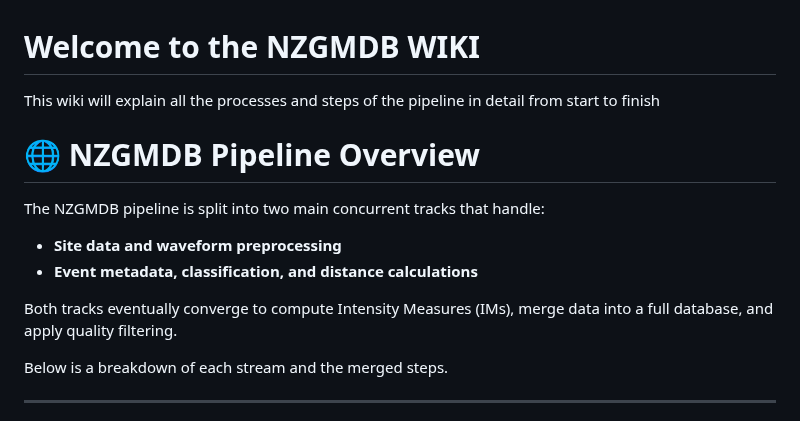
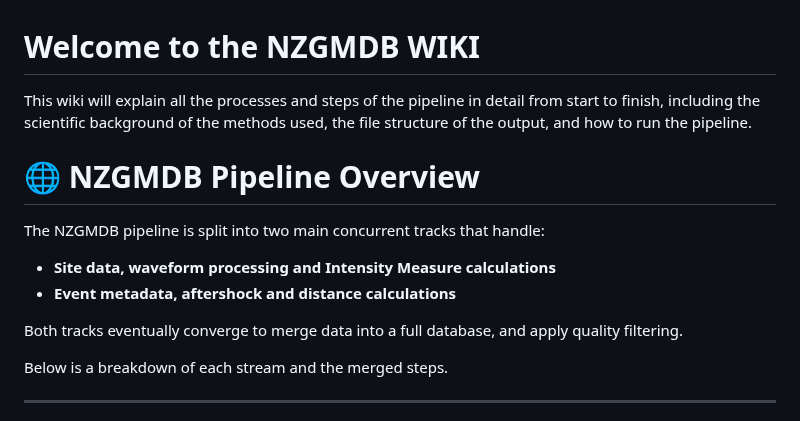
Before and after one commit to ucgmsim/nzgmdb, a Markdown page: wiki/Home.md, the part around one of its changes. Drawn GitHub-style.

```diff
--- a/wiki/Home.md
+++ b/wiki/Home.md
@@ -1,16 +1,16 @@
 # Welcome to the NZGMDB WIKI
 
-This wiki will explain all the processes and steps of the pipeline in detail from start to finish
+This wiki will explain all the processes and steps of the pipeline in detail from start to finish, including the scientific background of the methods used, the file structure of the output, and how to run the pipeline.
 
 
 # 🌐 NZGMDB Pipeline Overview
 
 The NZGMDB pipeline is split into two main concurrent tracks that handle:
 
-- **Site data and waveform preprocessing**
-- **Event metadata, classification, and distance calculations**
+- **Site data, waveform processing and Intensity Measure calculations**
+- **Event metadata, aftershock and distance calculations**
 
-Both tracks eventually converge to compute Intensity Measures (IMs), merge data into a full database, and apply quality filtering.
+Both tracks eventually converge to merge data into a full database, and apply quality filtering.
 
 Below is a breakdown of each stream and the merged steps.
 
```
Also changed, not shown: other parts of wiki/Home.md (+22 -1 lines), wiki/images/requirement_steps.png (added).
